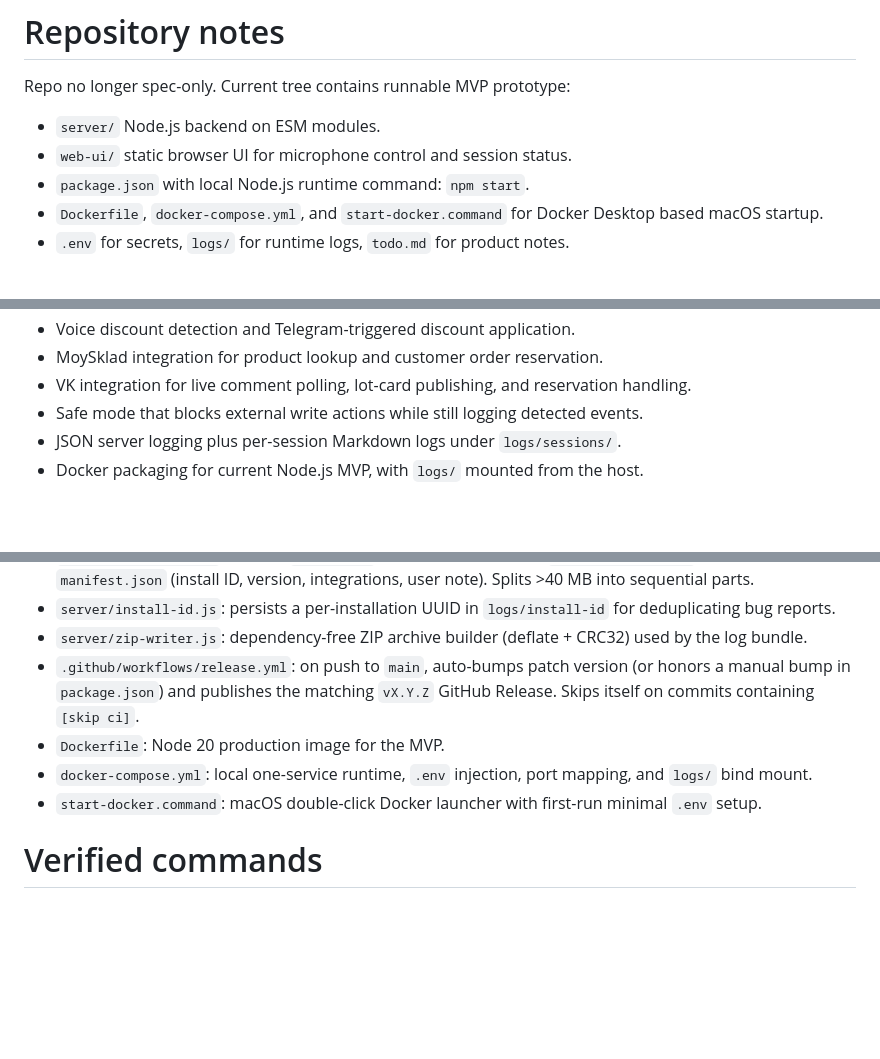
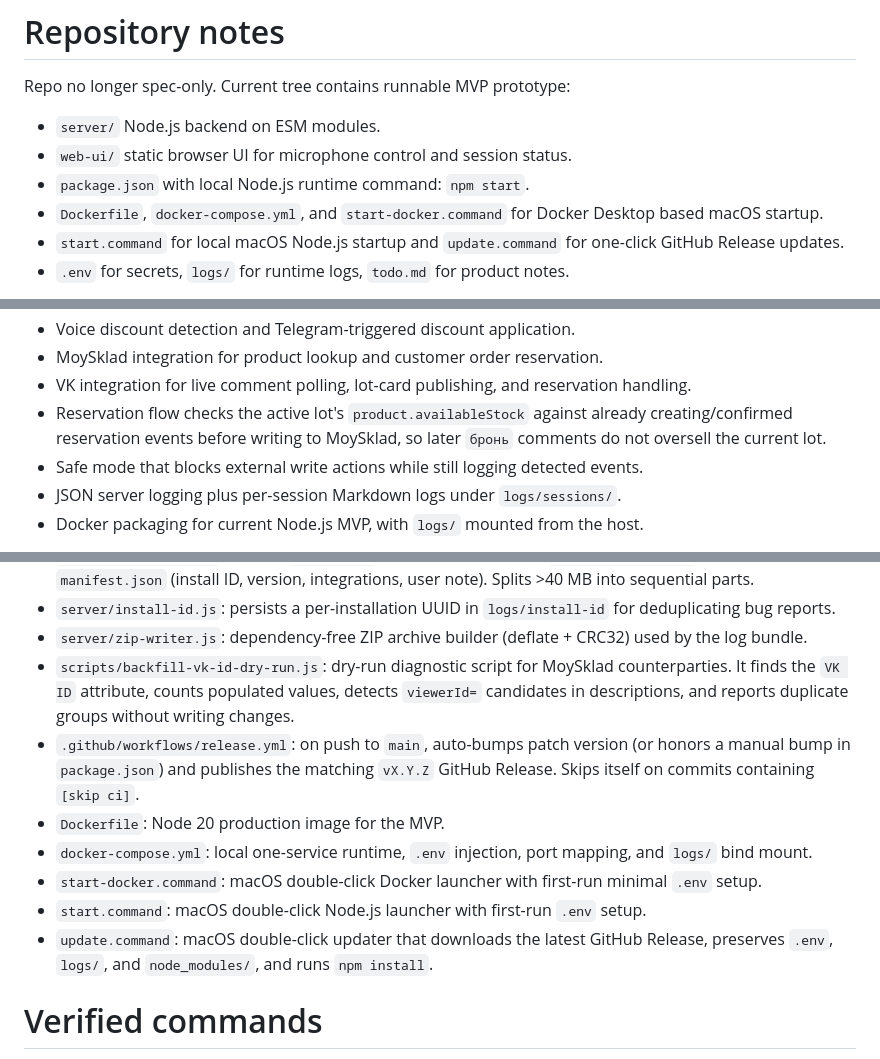
Before and after one commit to Dmitrii-VO/V-Amber, a Markdown page: AGENTS.md, 3 parts joined by grey strips. Drawn GitHub-style; blank space fills up the shorter version.

```diff
--- a/AGENTS.md
+++ b/AGENTS.md
@@ -6,6 +6,8 @@ Repo no longer spec-only. Current tree contains runnable MVP prototype:
 - `package.json` with local Node.js runtime command: `npm start`.
 - `Dockerfile`, `docker-compose.yml`, and `start-docker.command` for Docker
   Desktop based macOS startup.
+- `start.command` for local macOS Node.js startup and `update.command` for
+  one-click GitHub Release updates.
 - `.env` for secrets, `logs/` for runtime logs, `todo.md` for product notes.
 
 Do not treat `node_modules/`, `logs/`, or `.env` as source files.
@@ -39,6 +41,9 @@ Current stack in repo:
 - MoySklad integration for product lookup and customer order reservation.
 - VK integration for live comment polling, lot-card publishing, and reservation
   handling.
+- Reservation flow checks the active lot's `product.availableStock` against
+  already creating/confirmed reservation events before writing to MoySklad, so
+  later `бронь` comments do not oversell the current lot.
 - Safe mode that blocks external write actions while still logging detected
   events.
 - JSON server logging plus per-session Markdown logs under `logs/sessions/`.
@@ -70,6 +75,10 @@ Main entrypoints and modules:
   `logs/install-id` for deduplicating bug reports.
 - `server/zip-writer.js`: dependency-free ZIP archive builder (deflate +
   CRC32) used by the log bundle.
+- `scripts/backfill-vk-id-dry-run.js`: dry-run diagnostic script for MoySklad
+  counterparties. It finds the `VK ID` attribute, counts populated values,
+  detects `viewerId=` candidates in descriptions, and reports duplicate groups
+  without writing changes.
 - `.github/workflows/release.yml`: on push to `main`, auto-bumps patch version
   (or honors a manual bump in `package.json`) and publishes the matching
   `vX.Y.Z` GitHub Release. Skips itself on commits containing `[skip ci]`.
@@ -78,6 +87,11 @@ Main entrypoints and modules:
   mapping, and `logs/` bind mount.
 - `start-docker.command`: macOS double-click Docker launcher with first-run
   minimal `.env` setup.
+- `start.command`: macOS double-click Node.js launcher with first-run `.env`
+  setup.
+- `update.command`: macOS double-click updater that downloads the latest GitHub
+  Release, preserves `.env`, `logs/`, and `node_modules/`, and runs
+  `npm install`.
 
 # Verified commands
 
```
Also changed, not shown: CLAUDE.md (+11 -4 lines), SETUP_MACOS.md (+50 -0 lines).
